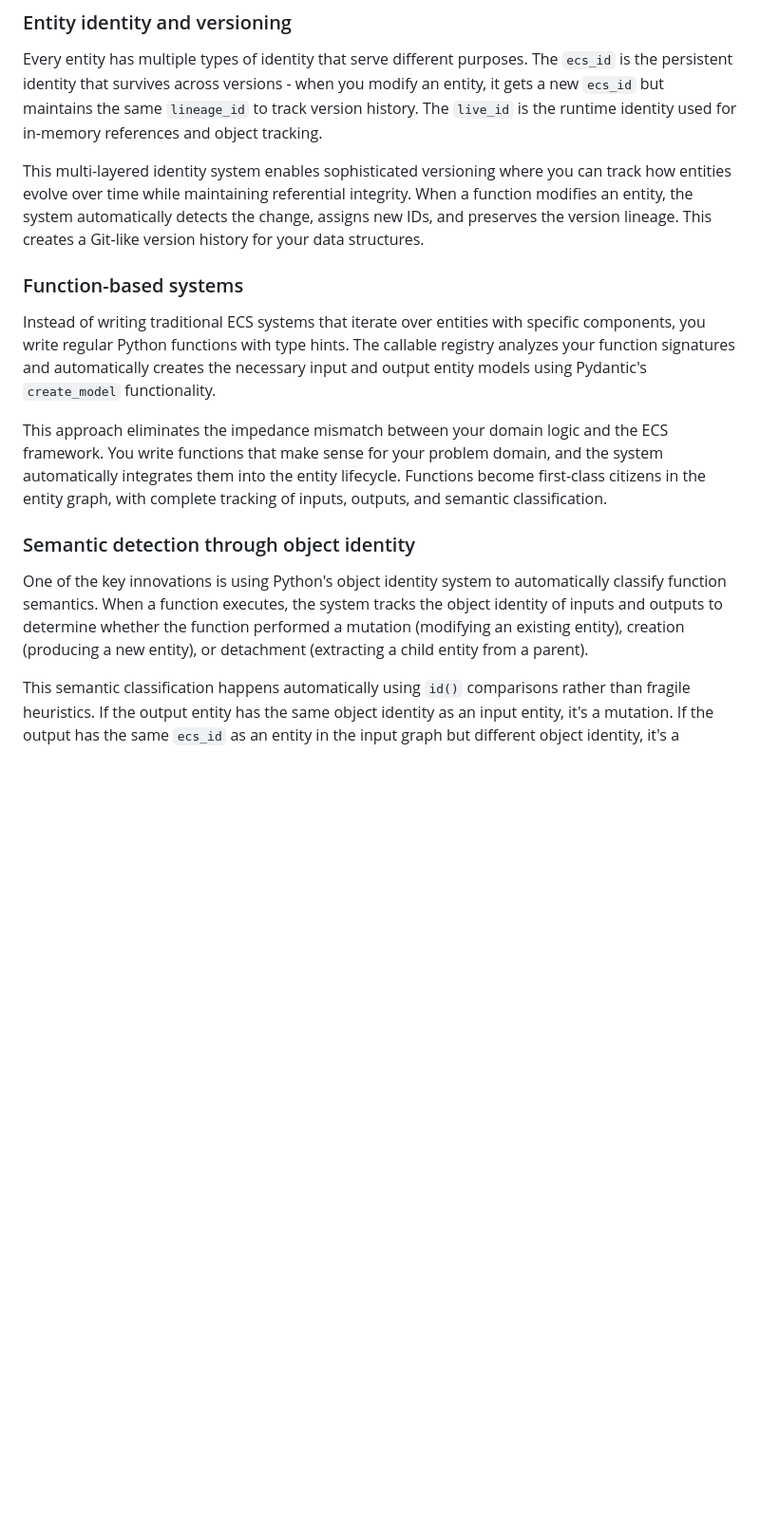
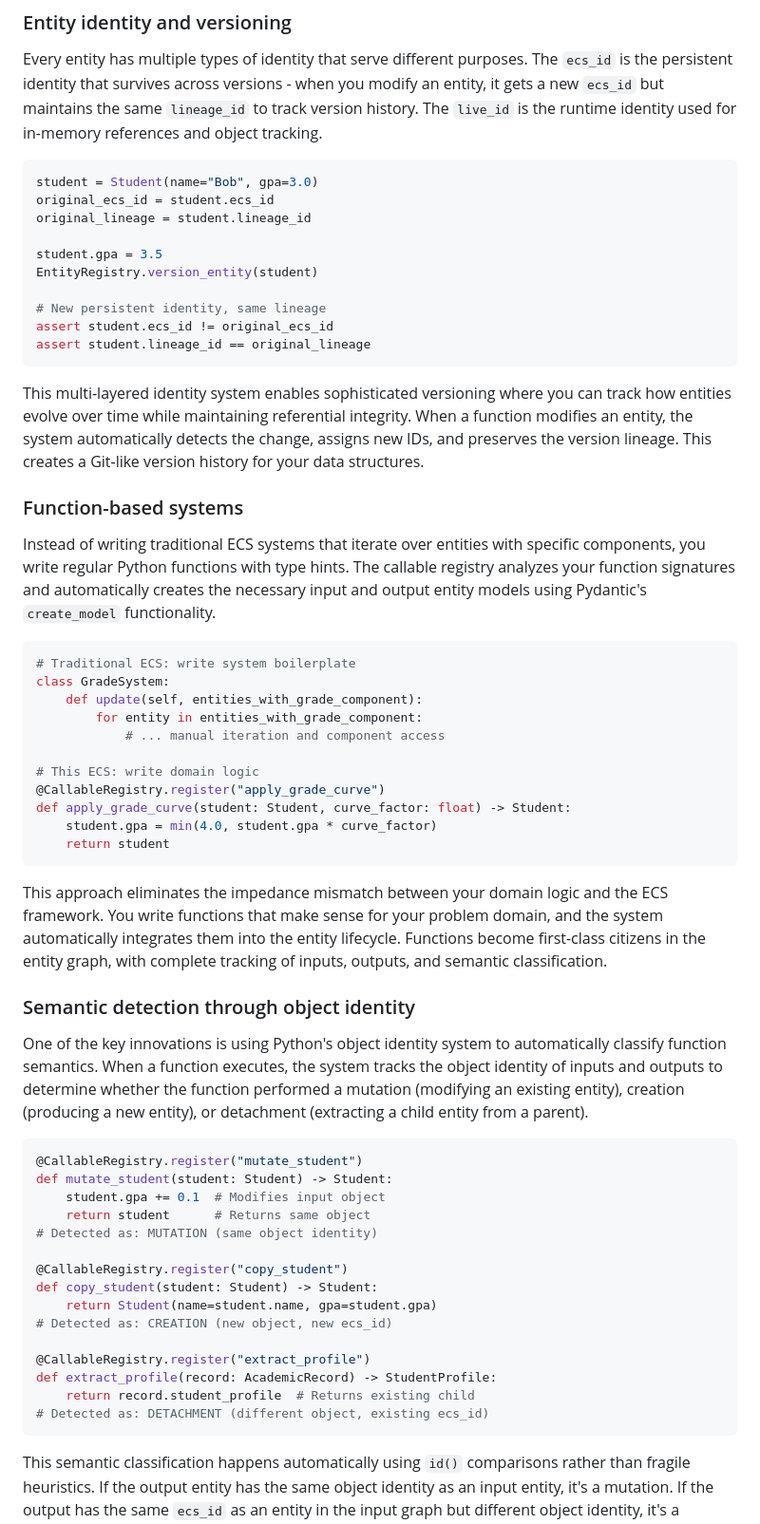
Before and after one commit to furlat/Abstractions, a Markdown page: README.md, the part around one of its changes. Shown at 95% size. Drawn GitHub-style; blank space fills up the shorter version.

````diff
--- a/README.md
+++ b/README.md
@@ -68,11 +68,38 @@ The core insight is that most data processing can be modeled as functions that t
 
 Every entity has multiple types of identity that serve different purposes. The `ecs_id` is the persistent identity that survives across versions - when you modify an entity, it gets a new `ecs_id` but maintains the same `lineage_id` to track version history. The `live_id` is the runtime identity used for in-memory references and object tracking.
 
+```python
+student = Student(name="Bob", gpa=3.0)
+original_ecs_id = student.ecs_id
+original_lineage = student.lineage_id
+
+student.gpa = 3.5
+EntityRegistry.version_entity(student)
+
+# New persistent identity, same lineage
+assert student.ecs_id != original_ecs_id
+assert student.lineage_id == original_lineage
+```
+
 This multi-layered identity system enables sophisticated versioning where you can track how entities evolve over time while maintaining referential integrity. When a function modifies an entity, the system automatically detects the change, assigns new IDs, and preserves the version lineage. This creates a Git-like version history for your data structures.
 
 ### Function-based systems
 
 Instead of writing traditional ECS systems that iterate over entities with specific components, you write regular Python functions with type hints. The callable registry analyzes your function signatures and automatically creates the necessary input and output entity models using Pydantic's `create_model` functionality.
+
+```python
+# Traditional ECS: write system boilerplate
+class GradeSystem:
+    def update(self, entities_with_grade_component):
+        for entity in entities_with_grade_component:
+            # ... manual iteration and component access
+
+# This ECS: write domain logic
+@CallableRegistry.register("apply_grade_curve")
+def apply_grade_curve(student: Student, curve_factor: float) -> Student:
+    student.gpa = min(4.0, student.gpa * curve_factor)
+    return student
+```
 
 This approach eliminates the impedance mismatch between your domain logic and the ECS framework. You write functions that make sense for your problem domain, and the system automatically integrates them into the entity lifecycle. Functions become first-class citizens in the entity graph, with complete tracking of inputs, outputs, and semantic classification.
 
@@ -80,6 +107,24 @@ This approach eliminates the impedance mismatch between your domain logic and th
 
 One of the key innovations is using Python's object identity system to automatically classify function semantics. When a function executes, the system tracks the object identity of inputs and outputs to determine whether the function performed a mutation (modifying an existing entity), creation (producing a new entity), or detachment (extracting a child entity from a parent).
 
+```python
+@CallableRegistry.register("mutate_student")
+def mutate_student(student: Student) -> Student:
+    student.gpa += 0.1  # Modifies input object
+    return student      # Returns same object
+# Detected as: MUTATION (same object identity)
+
+@CallableRegistry.register("copy_student")
+def copy_student(student: Student) -> Student:
+    return Student(name=student.name, gpa=student.gpa)
+# Detected as: CREATION (new object, new ecs_id)
+
+@CallableRegistry.register("extract_profile")
+def extract_profile(record: AcademicRecord) -> StudentProfile:
+    return record.student_profile  # Returns existing child
+# Detected as: DETACHMENT (different object, existing ecs_id)
+```
+
 This semantic classification happens automatically using `id()` comparisons rather than fragile heuristics. If the output entity has the same object identity as an input entity, it's a mutation. If the output has the same `ecs_id` as an entity in the input graph but different object identity, it's a detachment. Otherwise, it's creation. This deterministic approach provides reliable semantic information for audit trails.
 
 ### String-based entity addressing
````
Also changed, not shown: other parts of README.md (+51 -0 lines).
